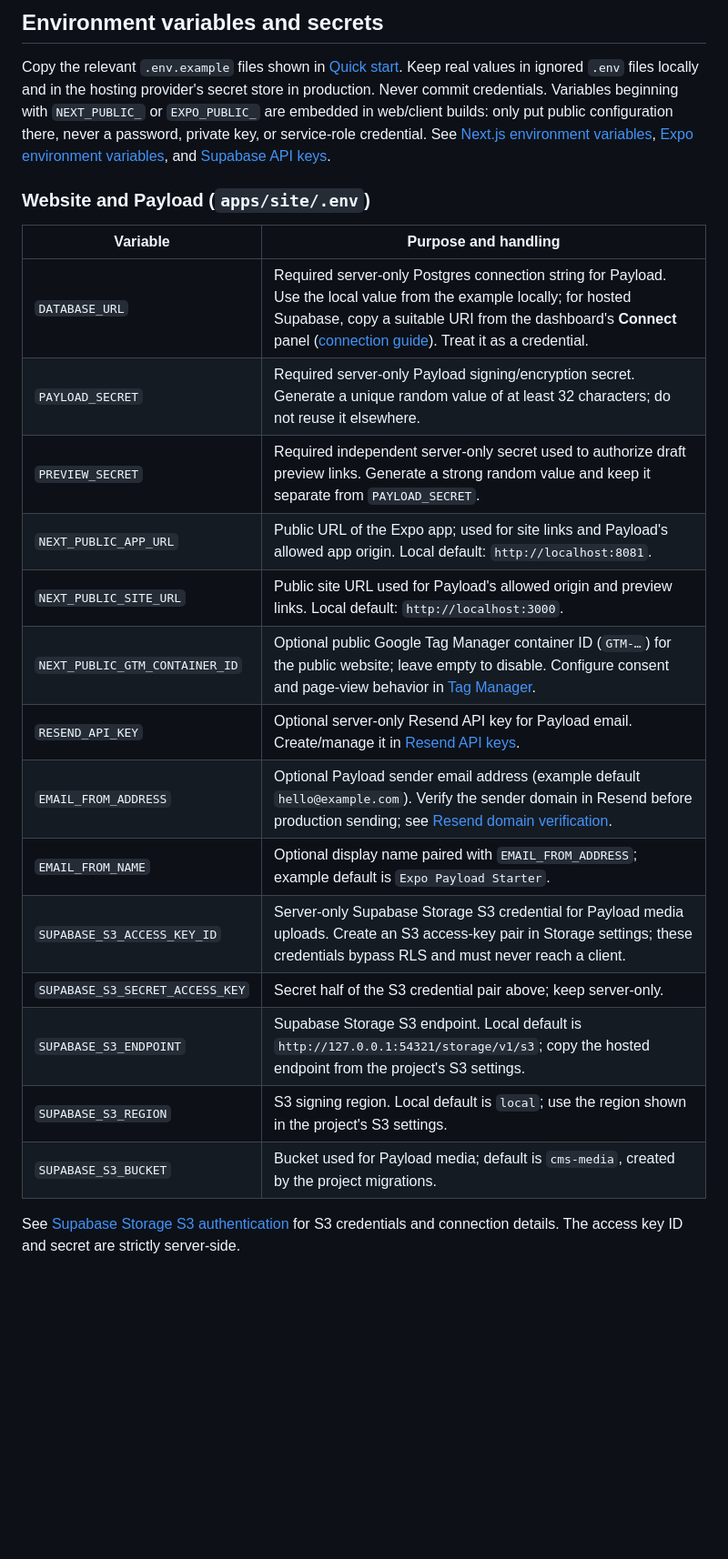
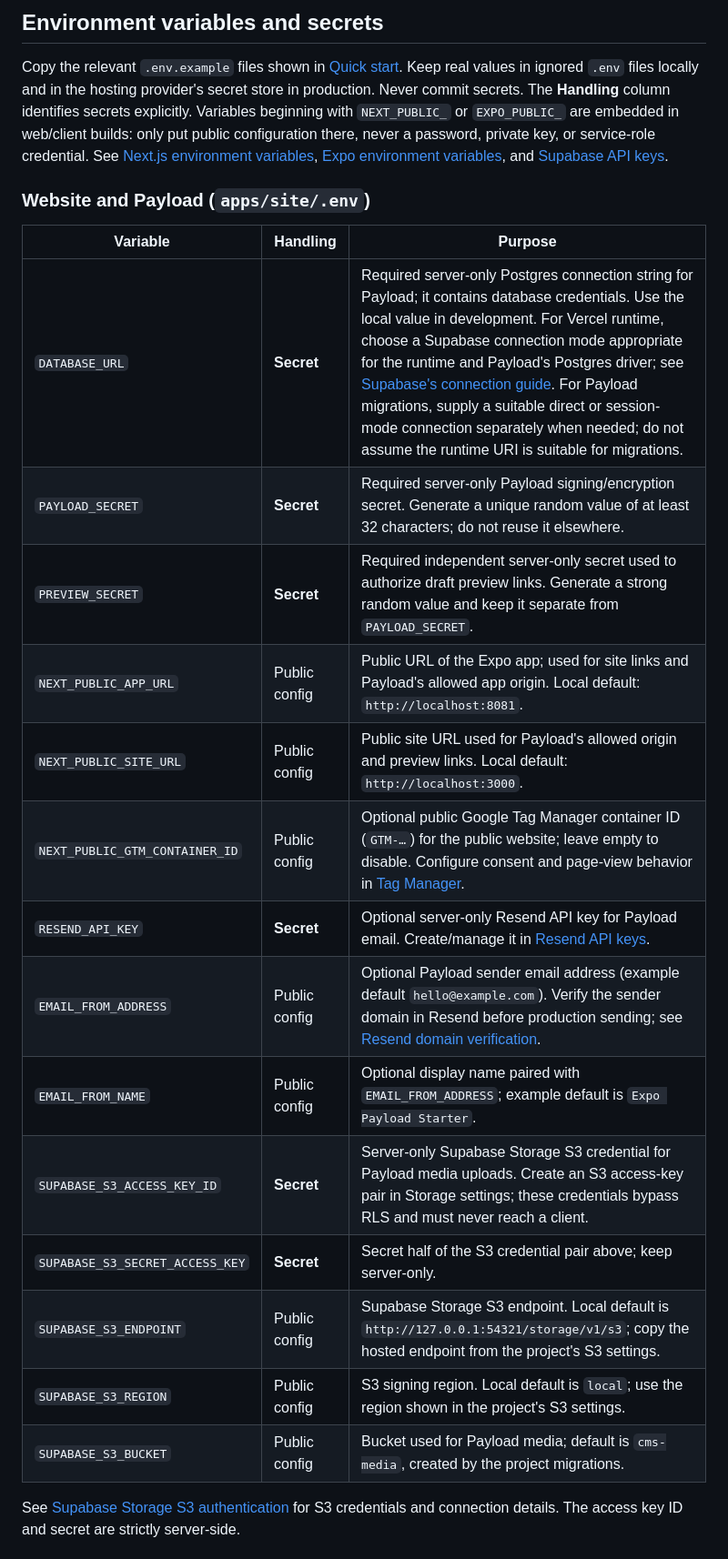
Before and after one commit to danielmarkland/expo-payload-starter, a Markdown page: README.md, the part around one of its changes. Shown at 91% size. Rendered like a GitHub page; blank space fills up the shorter version.

Commit message:
docs: clarify environment secret handling

```diff
--- a/README.md
+++ b/README.md
@@ -85,31 +85,32 @@ for details.
 
 Copy the relevant `.env.example` files shown in [Quick start](#quick-start).
 Keep real values in ignored `.env` files locally and in the hosting provider's
-secret store in production. Never commit credentials. Variables beginning with
-`NEXT_PUBLIC_` or `EXPO_PUBLIC_` are embedded in web/client builds: only put
-public configuration there, never a password, private key, or service-role
-credential. See [Next.js environment variables](https://nextjs.org/docs/app/guides/environment-variables),
+secret store in production. Never commit secrets. The **Handling** column
+identifies secrets explicitly. Variables beginning with `NEXT_PUBLIC_` or
+`EXPO_PUBLIC_` are embedded in web/client builds: only put public configuration
+there, never a password, private key, or service-role credential. See
+[Next.js environment variables](https://nextjs.org/docs/app/guides/environment-variables),
 [Expo environment variables](https://docs.expo.dev/guides/environment-variables/),
 and [Supabase API keys](https://supabase.com/docs/guides/getting-started/api-keys).
 
 ### Website and Payload (`apps/site/.env`)
 
-| Variable                        | Purpose and handling                                                                                                                                                                                                                                                                                         |
-| ------------------------------- | ------------------------------------------------------------------------------------------------------------------------------------------------------------------------------------------------------------------------------------------------------------------------------------------------------------ |
-| `DATABASE_URL`                  | Required server-only Postgres connection string for Payload. Use the local value from the example locally; for hosted Supabase, copy a suitable URI from the dashboard's **Connect** panel ([connection guide](https://supabase.com/docs/guides/database/connecting-to-postgres)). Treat it as a credential. |
-| `PAYLOAD_SECRET`                | Required server-only Payload signing/encryption secret. Generate a unique random value of at least 32 characters; do not reuse it elsewhere.                                                                                                                                                                 |
-| `PREVIEW_SECRET`                | Required independent server-only secret used to authorize draft preview links. Generate a strong random value and keep it separate from `PAYLOAD_SECRET`.                                                                                                                                                    |
-| `NEXT_PUBLIC_APP_URL`           | Public URL of the Expo app; used for site links and Payload's allowed app origin. Local default: `http://localhost:8081`.                                                                                                                                                                                    |
-| `NEXT_PUBLIC_SITE_URL`          | Public site URL used for Payload's allowed origin and preview links. Local default: `http://localhost:3000`.                                                                                                                                                                                                 |
-| `NEXT_PUBLIC_GTM_CONTAINER_ID`  | Optional public Google Tag Manager container ID (`GTM-…`) for the public website; leave empty to disable. Configure consent and page-view behavior in [Tag Manager](https://support.google.com/tagmanager/answer/6103696).                                                                                   |
-| `RESEND_API_KEY`                | Optional server-only Resend API key for Payload email. Create/manage it in [Resend API keys](https://resend.com/docs/dashboard/api-keys).                                                                                                                                                                    |
-| `EMAIL_FROM_ADDRESS`            | Optional Payload sender email address (example default `hello@example.com`). Verify the sender domain in Resend before production sending; see [Resend domain verification](https://resend.com/docs/dashboard/domains/introduction).                                                                         |
-| `EMAIL_FROM_NAME`               | Optional display name paired with `EMAIL_FROM_ADDRESS`; example default is `Expo Payload Starter`.                                                                                                                                                                                                           |
-| `SUPABASE_S3_ACCESS_KEY_ID`     | Server-only Supabase Storage S3 credential for Payload media uploads. Create an S3 access-key pair in Storage settings; these credentials bypass RLS and must never reach a client.                                                                                                                          |
-| `SUPABASE_S3_SECRET_ACCESS_KEY` | Secret half of the S3 credential pair above; keep server-only.                                                                                                                                                                                                                                               |
-| `SUPABASE_S3_ENDPOINT`          | Supabase Storage S3 endpoint. Local default is `http://127.0.0.1:54321/storage/v1/s3`; copy the hosted endpoint from the project's S3 settings.                                                                                                                                                              |
-| `SUPABASE_S3_REGION`            | S3 signing region. Local default is `local`; use the region shown in the project's S3 settings.                                                                                                                                                                                                              |
-| `SUPABASE_S3_BUCKET`            | Bucket used for Payload media; default is `cms-media`, created by the project migrations.                                                                                                                                                                                                                    |
+| Variable                        | Handling      | Purpose                                                                                                                                                                                                                                                                                                                                                                                                                                                                                                                |
+| ------------------------------- | ------------- | ---------------------------------------------------------------------------------------------------------------------------------------------------------------------------------------------------------------------------------------------------------------------------------------------------------------------------------------------------------------------------------------------------------------------------------------------------------------------------------------------------------------------- |
+| `DATABASE_URL`                  | **Secret**    | Required server-only Postgres connection string for Payload; it contains database credentials. Use the local value in development. For Vercel runtime, choose a Supabase connection mode appropriate for the runtime and Payload's Postgres driver; see [Supabase's connection guide](https://supabase.com/docs/guides/database/connecting-to-postgres). For Payload migrations, supply a suitable direct or session-mode connection separately when needed; do not assume the runtime URI is suitable for migrations. |
+| `PAYLOAD_SECRET`                | **Secret**    | Required server-only Payload signing/encryption secret. Generate a unique random value of at least 32 characters; do not reuse it elsewhere.                                                                                                                                                                                                                                                                                                                                                                           |
+| `PREVIEW_SECRET`                | **Secret**    | Required independent server-only secret used to authorize draft preview links. Generate a strong random value and keep it separate from `PAYLOAD_SECRET`.                                                                                                                                                                                                                                                                                                                                                              |
+| `NEXT_PUBLIC_APP_URL`           | Public config | Public URL of the Expo app; used for site links and Payload's allowed app origin. Local default: `http://localhost:8081`.                                                                                                                                                                                                                                                                                                                                                                                              |
+| `NEXT_PUBLIC_SITE_URL`          | Public config | Public site URL used for Payload's allowed origin and preview links. Local default: `http://localhost:3000`.                                                                                                                                                                                                                                                                                                                                                                                                           |
+| `NEXT_PUBLIC_GTM_CONTAINER_ID`  | Public config | Optional public Google Tag Manager container ID (`GTM-…`) for the public website; leave empty to disable. Configure consent and page-view behavior in [Tag Manager](https://support.google.com/tagmanager/answer/6103696).                                                                                                                                                                                                                                                                                             |
+| `RESEND_API_KEY`                | **Secret**    | Optional server-only Resend API key for Payload email. Create/manage it in [Resend API keys](https://resend.com/docs/dashboard/api-keys).                                                                                                                                                                                                                                                                                                                                                                              |
+| `EMAIL_FROM_ADDRESS`            | Public config | Optional Payload sender email address (example default `hello@example.com`). Verify the sender domain in Resend before production sending; see [Resend domain verification](https://resend.com/docs/dashboard/domains/introduction).                                                                                                                                                                                                                                                                                   |
+| `EMAIL_FROM_NAME`               | Public config | Optional display name paired with `EMAIL_FROM_ADDRESS`; example default is `Expo Payload Starter`.                                                                                                                                                                                                                                                                                                                                                                                                                     |
+| `SUPABASE_S3_ACCESS_KEY_ID`     | **Secret**    | Server-only Supabase Storage S3 credential for Payload media uploads. Create an S3 access-key pair in Storage settings; these credentials bypass RLS and must never reach a client.                                                                                                                                                                                                                                                                                                                                    |
+| `SUPABASE_S3_SECRET_ACCESS_KEY` | **Secret**    | Secret half of the S3 credential pair above; keep server-only.                                                                                                                                                                                                                                                                                                                                                                                                                                                         |
+| `SUPABASE_S3_ENDPOINT`          | Public config | Supabase Storage S3 endpoint. Local default is `http://127.0.0.1:54321/storage/v1/s3`; copy the hosted endpoint from the project's S3 settings.                                                                                                                                                                                                                                                                                                                                                                        |
+| `SUPABASE_S3_REGION`            | Public config | S3 signing region. Local default is `local`; use the region shown in the project's S3 settings.                                                                                                                                                                                                                                                                                                                                                                                                                        |
+| `SUPABASE_S3_BUCKET`            | Public config | Bucket used for Payload media; default is `cms-media`, created by the project migrations.                                                                                                                                                                                                                                                                                                                                                                                                                              |
 
 See [Supabase Storage S3 authentication](https://supabase.com/docs/guides/storage/s3/authentication) for S3 credentials and connection details. The access key ID and secret are strictly server-side.
 
```
Also changed, not shown: other parts of README.md (+19 -17 lines).
